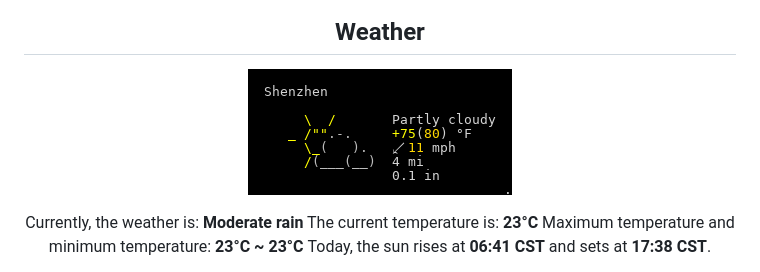
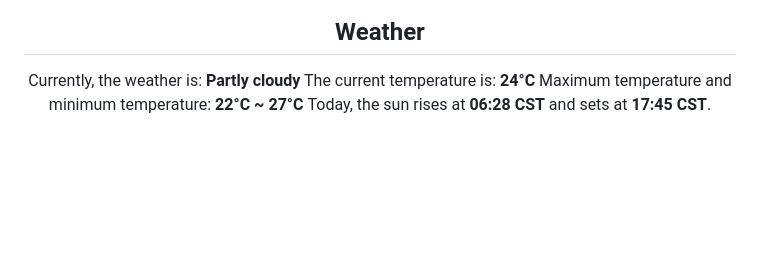
Before and after one commit to DukeNan/DukeNan, a Markdown page: README.md, the part around the change printed below. GitHub-like rendering; pictures changed too: images/weather.png; blank space fills up the shorter version.

Commit message:
update README,  Sun Nov 02 05:16 CST

```diff
--- a/README.md
+++ b/README.md
@@ -35,14 +35,11 @@ Hi, I'm Shaun, a backend engineer from Shenzhen, China. Dedicated to being a ful
     <img height="300px" src="./images/sz03.jpeg" />
 </p>
 <h2 align="center">Weather</h2>
-<p align=center>
-    <img src="./images/weather.png" align="center">
-</p>
 <p align="center">
-    Currently, the weather is: <b> Moderate rain</b></br>
-    The current temperature is: <b> 23°C</b></br>
-    Maximum temperature and minimum temperature: <b>23°C ~ 23°C </b></br>
-    Today, the sun rises at <b>06:41 CST</b> and sets at <b>17:38 CST</b>.
+    Currently, the weather is: <b> Partly cloudy</b></br>
+    The current temperature is: <b> 24°C</b></br>
+    Maximum temperature and minimum temperature: <b>22°C ~ 27°C </b></br>
+    Today, the sun rises at <b>06:28 CST</b> and sets at <b>17:45 CST</b>.
 </p>
 <p align="center">
     This <i>README</i> file is generated <b>every 3 hours</b>!</br>
```
Also changed, not shown: other parts of README.md (+1 -1 lines).
